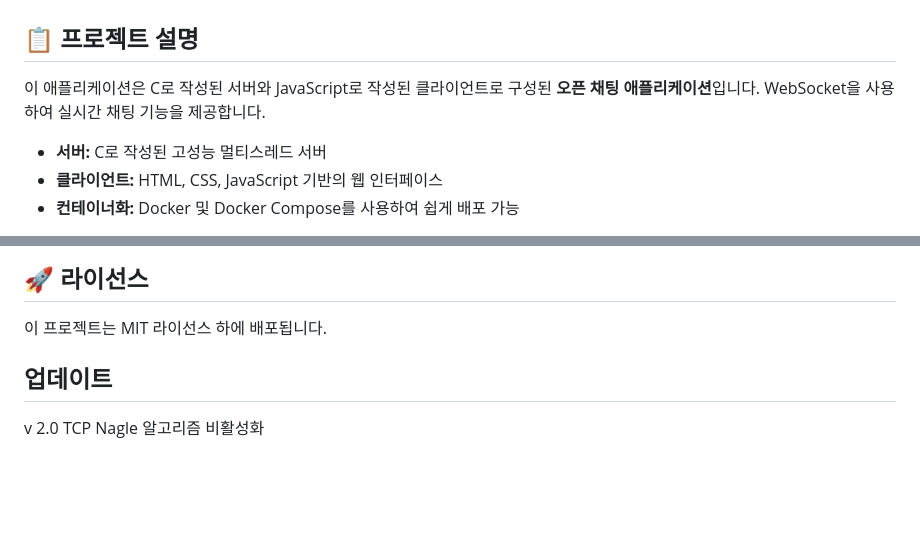
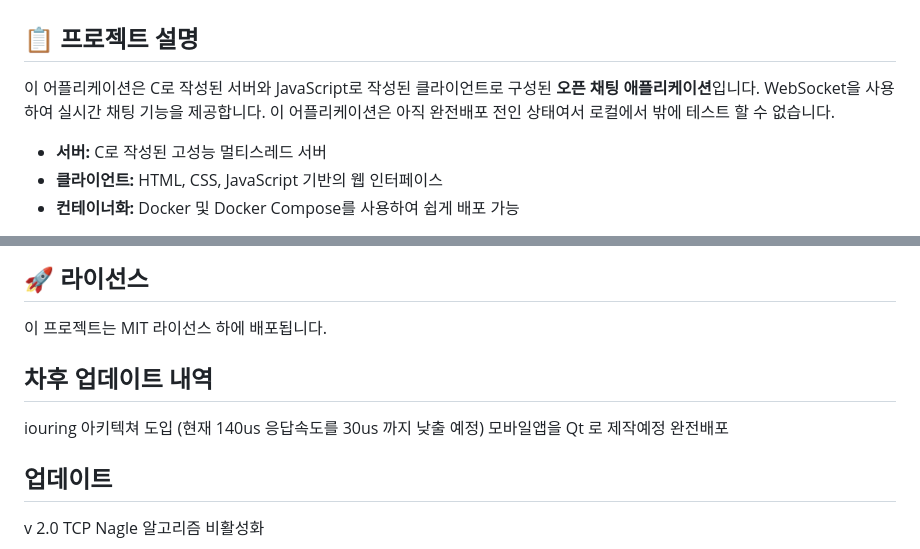
Before and after one commit to Soohwan123/ServerClientChattingProgram, a Markdown page: README.md, 2 parts joined by grey strips. Drawn GitHub-style; blank space fills up the shorter version.

```diff
--- a/README.md
+++ b/README.md
@@ -2,7 +2,8 @@
 
 ## 📋 프로젝트 설명
 
-이 애플리케이션은 C로 작성된 서버와 JavaScript로 작성된 클라이언트로 구성된 **오픈 채팅 애플리케이션**입니다. WebSocket을 사용하여 실시간 채팅 기능을 제공합니다.
+이 어플리케이션은 C로 작성된 서버와 JavaScript로 작성된 클라이언트로 구성된 **오픈 채팅 애플리케이션**입니다. WebSocket을 사용하여 실시간 채팅 기능을 제공합니다.
+이 어플리케이션은 아직 완전배포 전인 상태여서 로컬에서 밖에 테스트 할 수 없습니다.
 
 - **서버:** C로 작성된 고성능 멀티스레드 서버
 - **클라이언트:** HTML, CSS, JavaScript 기반의 웹 인터페이스
@@ -164,6 +165,10 @@ docker-compose up -d
 이 프로젝트는 MIT 라이선스 하에 배포됩니다.
 
 
+## 차후 업데이트 내역
+iouring 아키텍쳐 도입 (현재 140us 응답속도를 30us 까지 낮출 예정)
+모바일앱을 Qt 로 제작예정
+완전배포
 
 
 ## 업데이트
```
